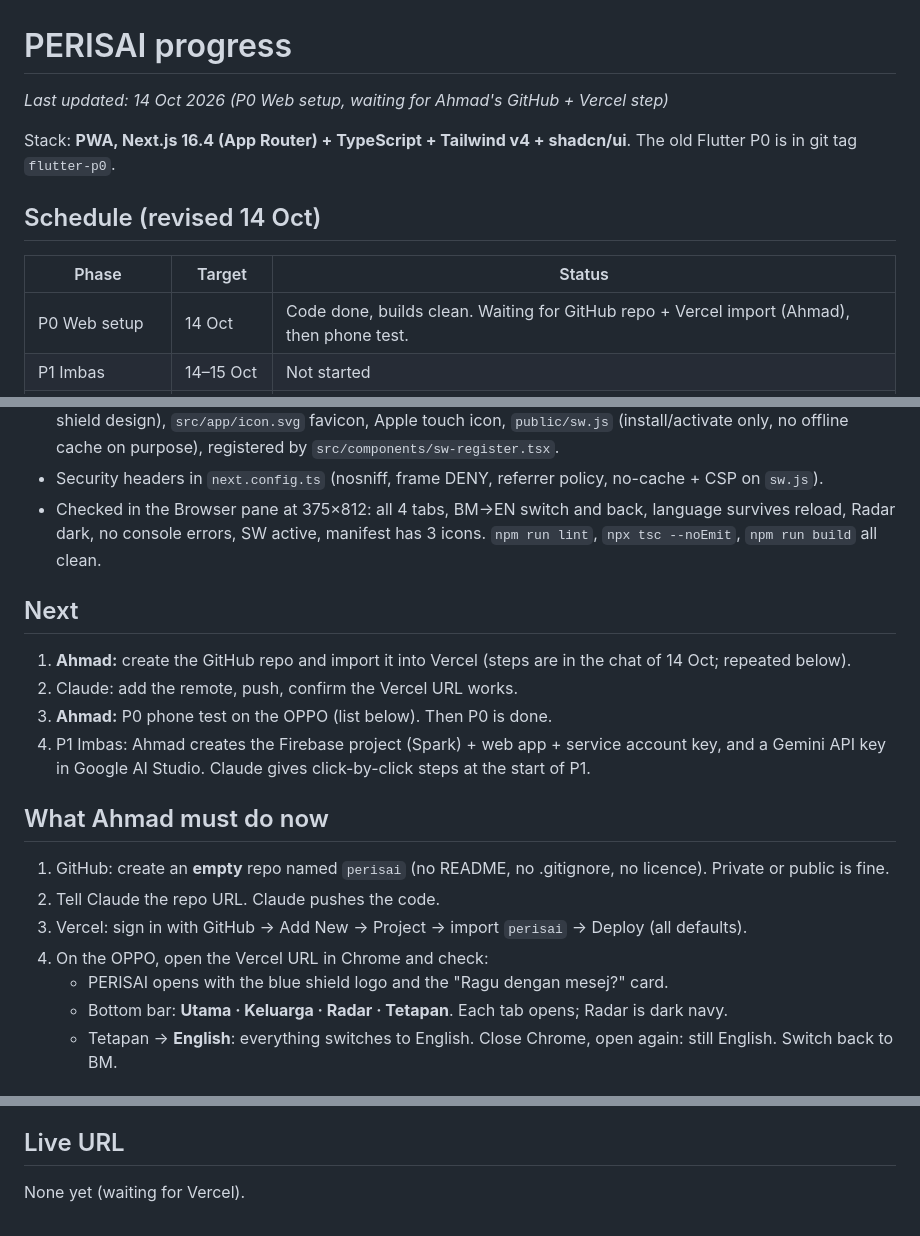
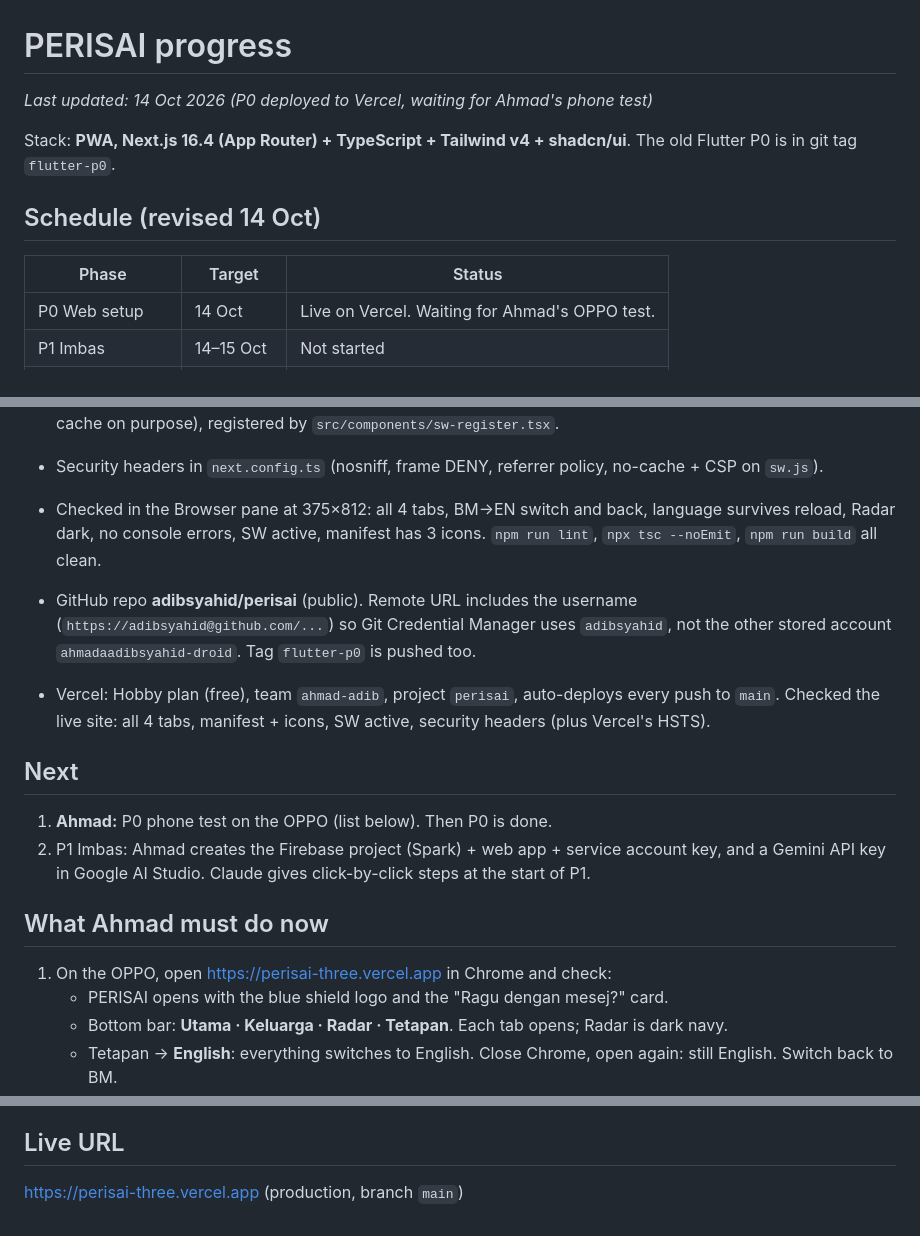
Before and after one commit to adibsyahid/perisai, a Markdown page: PROGRESS.md, 3 parts joined by grey strips. GitHub-like rendering.

Commit message:
P0: record GitHub repo and live Vercel URL in PROGRESS.md
Co-Authored-By: Claude Opus 5.5 <noreply@anthropic.com>

```diff
--- a/PROGRESS.md
+++ b/PROGRESS.md
@@ -1,13 +1,13 @@
 # PERISAI progress
 
-_Last updated: 14 Oct 2026 (P0 Web setup, waiting for Ahmad's GitHub + Vercel step)_
+_Last updated: 14 Oct 2026 (P0 deployed to Vercel, waiting for Ahmad's phone test)_
 
 Stack: **PWA, Next.js 16.4 (App Router) + TypeScript + Tailwind v4 + shadcn/ui**. The old Flutter P0 is in git tag `flutter-p0`.
 
 ## Schedule (revised 14 Oct)
 | Phase | Target | Status |
 |---|---|---|
-| P0 Web setup | 14 Oct | Code done, builds clean. Waiting for GitHub repo + Vercel import (Ahmad), then phone test. |
+| P0 Web setup | 14 Oct | Live on Vercel. Waiting for Ahmad's OPPO test. |
 | P1 Imbas | 14–15 Oct | Not started |
 | P2 Share + paste | 16 Oct | Not started |
 | P3 Keluarga | 16–17 Oct | Not started |
@@ -41,18 +41,19 @@ Stack: **PWA, Next.js 16.4 (App Router) + TypeScript + Tailwind v4 + shadcn/ui**
 - Checked in the Browser pane at 375×812: all 4 tabs, BM→EN switch and back, language survives reload, Radar dark,
   no console errors, SW active, manifest has 3 icons. `npm run lint`, `npx tsc --noEmit`, `npm run build` all clean.
 
+- GitHub repo **adibsyahid/perisai** (public). Remote URL includes the username
+  (`https://adibsyahid@github.com/...`) so Git Credential Manager uses `adibsyahid`, not the other stored
+  account `ahmadaadibsyahid-droid`. Tag `flutter-p0` is pushed too.
+- Vercel: Hobby plan (free), team `ahmad-adib`, project `perisai`, auto-deploys every push to `main`.
+  Checked the live site: all 4 tabs, manifest + icons, SW active, security headers (plus Vercel's HSTS).
+
 ## Next
-1. **Ahmad:** create the GitHub repo and import it into Vercel (steps are in the chat of 14 Oct; repeated below).
-2. Claude: add the remote, push, confirm the Vercel URL works.
-3. **Ahmad:** P0 phone test on the OPPO (list below). Then P0 is done.
-4. P1 Imbas: Ahmad creates the Firebase project (Spark) + web app + service account key, and a Gemini API key
+1. **Ahmad:** P0 phone test on the OPPO (list below). Then P0 is done.
+2. P1 Imbas: Ahmad creates the Firebase project (Spark) + web app + service account key, and a Gemini API key
    in Google AI Studio. Claude gives click-by-click steps at the start of P1.
 
 ## What Ahmad must do now
-1. GitHub: create an **empty** repo named `perisai` (no README, no .gitignore, no licence). Private or public is fine.
-2. Tell Claude the repo URL. Claude pushes the code.
-3. Vercel: sign in with GitHub → Add New → Project → import `perisai` → Deploy (all defaults).
-4. On the OPPO, open the Vercel URL in Chrome and check:
+1. On the OPPO, open https://perisai-three.vercel.app in Chrome and check:
    - PERISAI opens with the blue shield logo and the "Ragu dengan mesej?" card.
    - Bottom bar: **Utama · Keluarga · Radar · Tetapan**. Each tab opens; Radar is dark navy.
    - Tetapan → **English**: everything switches to English. Close Chrome, open again: still English. Switch back to BM.
@@ -69,4 +70,4 @@ Stack: **PWA, Next.js 16.4 (App Router) + TypeScript + Tailwind v4 + shadcn/ui**
   from older versions. Keep it.
 
 ## Live URL
-None yet (waiting for Vercel).
+https://perisai-three.vercel.app (production, branch `main`)
```
